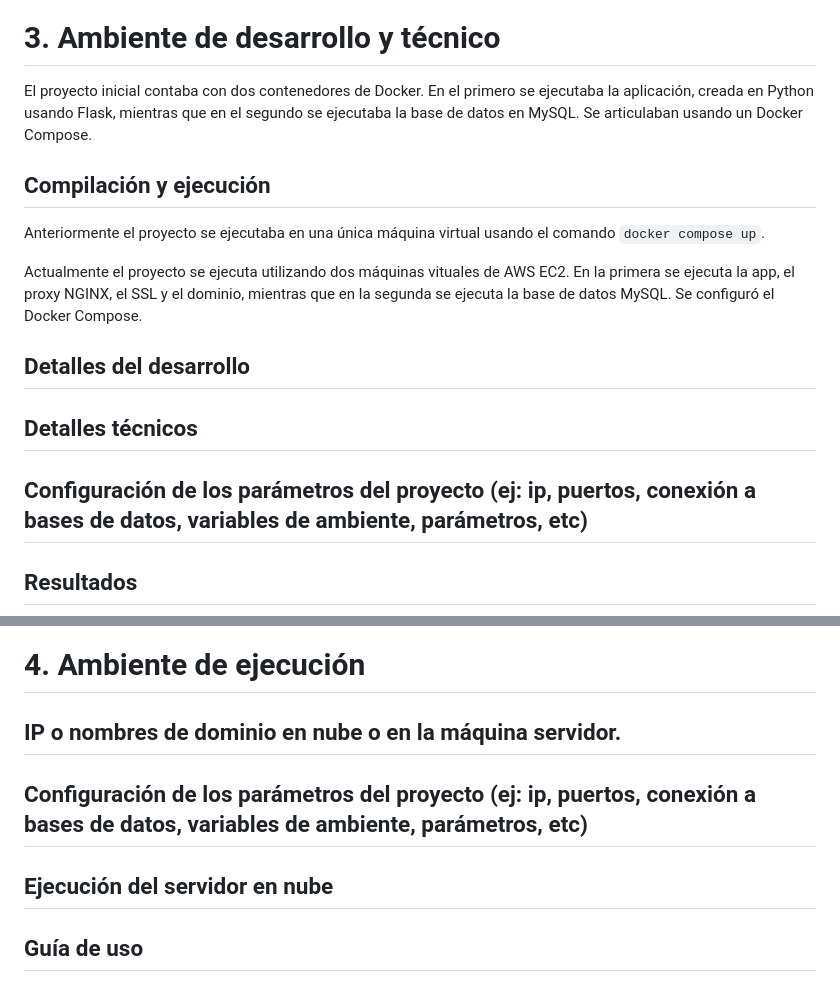
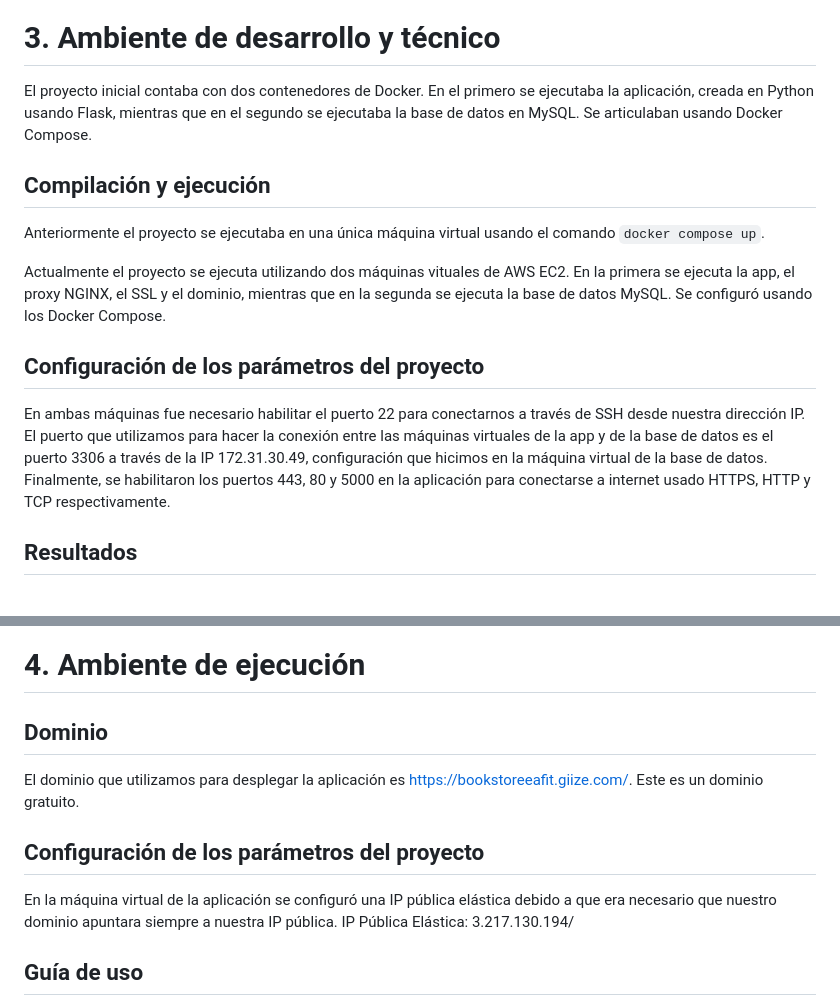
Before and after one commit to tebanduarte2/Proyecto2-SistemasDistribuidos, a Markdown page: README.md, 2 parts joined by grey strips. GitHub-like rendering.

Commit message:
Revise README for project configuration and details
Updated README to reflect changes in project setup and parameters.

````diff
--- a/README.md
+++ b/README.md
@@ -28,22 +28,18 @@ Al ejecutarse en dos máquinas, se están teniendo en cuenta principios como la
 
 # 3. Ambiente de desarrollo y técnico
 
-El proyecto inicial contaba con dos contenedores de Docker. En el primero se ejecutaba la aplicación, creada en Python usando Flask, mientras que en el segundo se ejecutaba la base de datos en MySQL. Se articulaban usando un Docker Compose.
+El proyecto inicial contaba con dos contenedores de Docker. En el primero se ejecutaba la aplicación, creada en Python usando Flask, mientras que en el segundo se ejecutaba la base de datos en MySQL. Se articulaban usando Docker Compose.
 
 ## Compilación y ejecución
 
 Anteriormente el proyecto se ejecutaba en una única máquina virtual usando el comando ```docker compose up```.
 
-Actualmente el proyecto se ejecuta utilizando dos máquinas vituales de AWS EC2. En la primera se ejecuta la app, el proxy NGINX, el SSL y el dominio, mientras que en la segunda se ejecuta la base de datos MySQL. Se configuró el Docker Compose.
+Actualmente el proyecto se ejecuta utilizando dos máquinas vituales de AWS EC2. En la primera se ejecuta la app, el proxy NGINX, el SSL y el dominio, mientras que en la segunda se ejecuta la base de datos MySQL. Se configuró usando los Docker Compose.
 
-## Detalles del desarrollo
-
-
-
-## Detalles técnicos
-## Configuración de los parámetros del proyecto (ej: ip, puertos, conexión a bases de datos, variables de ambiente, parámetros, etc)
-
-
+## Configuración de los parámetros del proyecto
+En ambas máquinas fue necesario habilitar el puerto 22 para conectarnos a través de SSH desde nuestra dirección IP.
+El puerto que utilizamos para hacer la conexión entre las máquinas virtuales de la app y de la base de datos es el puerto 3306 a través de la IP 172.31.30.49, configuración que hicimos en la máquina virtual de la base de datos.
+Finalmente, se habilitaron los puertos 443, 80 y 5000 en la aplicación para conectarse a internet usado HTTPS, HTTP y TCP respectivamente.
 
 ## Resultados
 
@@ -50,10 +50,12 @@ Actualmente el proyecto se ejecuta utilizando dos máquinas vituales de AWS EC2.
 # 4. Ambiente de ejecución
 
-## IP o nombres de dominio en nube o en la máquina servidor.
+## Dominio
 
-## Configuración de los parámetros del proyecto (ej: ip, puertos, conexión a bases de datos, variables de ambiente, parámetros, etc)
+El dominio que utilizamos para desplegar la aplicación es https://bookstoreeafit.giize.com/. Este es un dominio gratuito.
 
-## Ejecución del servidor en nube
+## Configuración de los parámetros del proyecto
+En la máquina virtual de la aplicación se configuró una IP pública elástica debido a que era necesario que nuestro dominio apuntara siempre a nuestra IP pública.
+IP Pública Elástica: 3.217.130.194/
 
 ## Guía de uso
 
````
Also changed, not shown: other parts of README.md (+5 -1 lines).
